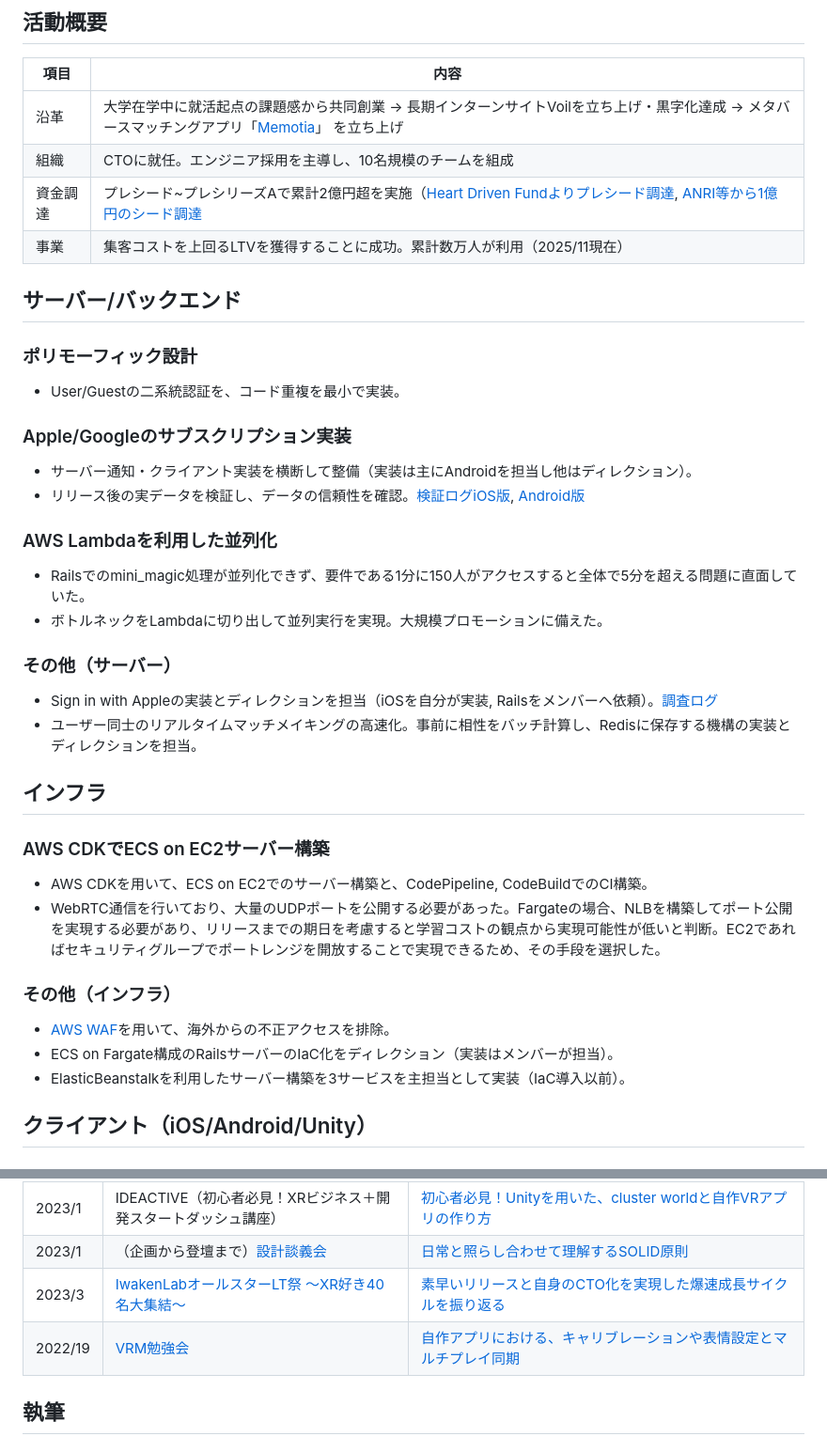
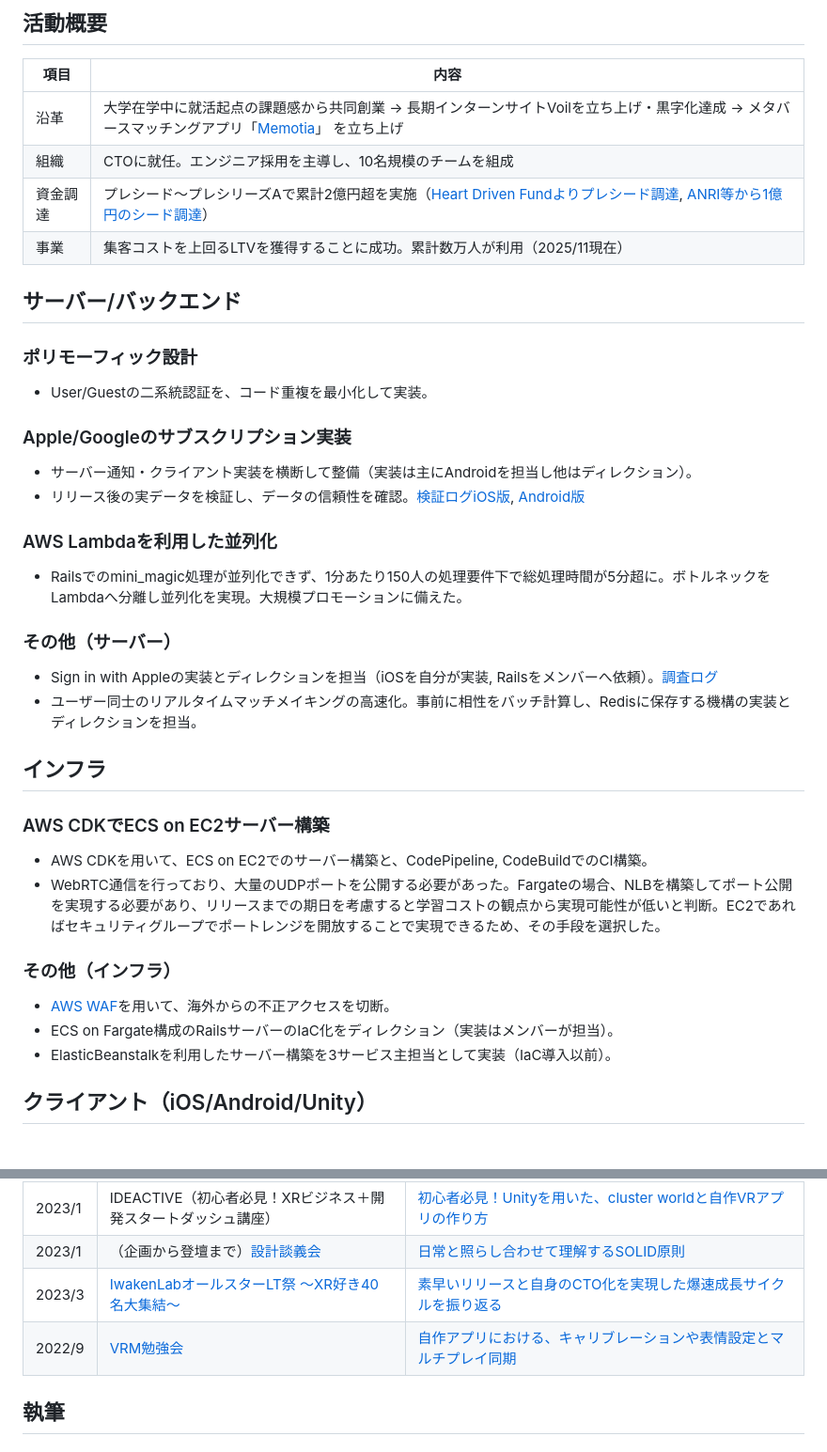
Before and after one commit to kota-shidara/kota-shidara.github.io, a Markdown page: README.md, 2 parts joined by grey strips. Shown: that part at 94% size. Drawn GitHub-style.

Commit message:
五時修正

```diff
--- a/README.md
+++ b/README.md
@@ -63,21 +63,20 @@
 --- | ---
 沿革 | 大学在学中に就活起点の課題感から共同創業 → 長期インターンサイトVoilを立ち上げ・黒字化達成 → メタバースマッチングアプリ「[Memotia](https://memotia.com/)」 を立ち上げ
 組織 | CTOに就任。エンジニア採用を主導し、10名規模のチームを組成
-資金調達 | プレシード~プレシリーズAで累計2億円超を実施（[Heart Driven Fundよりプレシード調達](https://prtimes.jp/main/html/rd/p/000000001.000053336.html), [ANRI等から1億円のシード調達](https://prtimes.jp/main/html/rd/p/000000010.000053336.html)
+資金調達 | プレシード〜プレシリーズAで累計2億円超を実施（[Heart Driven Fundよりプレシード調達](https://prtimes.jp/main/html/rd/p/000000001.000053336.html), [ANRI等から1億円のシード調達](https://prtimes.jp/main/html/rd/p/000000010.000053336.html)）
 事業 | 集客コストを上回るLTVを獲得することに成功。累計数万人が利用（2025/11現在）
 
 ## サーバー/バックエンド
 
 ### ポリモーフィック設計
-- User/Guestの二系統認証を、コード重複を最小で実装。
+- User/Guestの二系統認証を、コード重複を最小化して実装。
 
 ### Apple/Googleのサブスクリプション実装
 - サーバー通知・クライアント実装を横断して整備（実装は主にAndroidを担当し他はディレクション）。
 - リリース後の実データを検証し、データの信頼性を確認。[検証ログiOS版](https://zenn.dev/link/comments/4ea2cd272e3784), [Android版](https://zenn.dev/link/comments/1fa236836939ed)
 
 ### AWS Lambdaを利用した並列化
-- Railsでのmini_magic処理が並列化できず、要件である1分に150人がアクセスすると全体で5分を超える問題に直面していた。
-- ボトルネックをLambdaに切り出して並列実行を実現。大規模プロモーションに備えた。
+- Railsでのmini_magic処理が並列化できず、1分あたり150人の処理要件下で総処理時間が5分超に。ボトルネックをLambdaへ分離し並列化を実現。大規模プロモーションに備えた。
 
 ### その他（サーバー）
 - Sign in with Appleの実装とディレクションを担当（iOSを自分が実装, Railsをメンバーへ依頼）。[調査ログ](https://zenn.dev/dara/scraps/e659306593b8e7)
@@ -87,12 +86,12 @@
 ### AWS CDKでECS on EC2サーバー構築
 
 - AWS CDKを用いて、ECS on EC2でのサーバー構築と、CodePipeline, CodeBuildでのCI構築。
-- WebRTC通信を行いており、大量のUDPポートを公開する必要があった。Fargateの場合、NLBを構築してポート公開を実現する必要があり、リリースまでの期日を考慮すると学習コストの観点から実現可能性が低いと判断。EC2であればセキュリティグループでポートレンジを開放することで実現できるため、その手段を選択した。
+- WebRTC通信を行っており、大量のUDPポートを公開する必要があった。Fargateの場合、NLBを構築してポート公開を実現する必要があり、リリースまでの期日を考慮すると学習コストの観点から実現可能性が低いと判断。EC2であればセキュリティグループでポートレンジを開放することで実現できるため、その手段を選択した。
 
 ### その他（インフラ）
-- [AWS WAF](https://aws.amazon.com/jp/waf/)を用いて、海外からの不正アクセスを排除。
+- [AWS WAF](https://aws.amazon.com/jp/waf/)を用いて、海外からの不正アクセスを切断。
 - ECS on Fargate構成のRailsサーバーのIaC化をディレクション（実装はメンバーが担当）。
-- ElasticBeanstalkを利用したサーバー構築を3サービスを主担当として実装（IaC導入以前）。
+- ElasticBeanstalkを利用したサーバー構築を3サービス主担当として実装（IaC導入以前）。
 
 ## クライアント（iOS/Android/Unity）
 ### モバイルUIとUnityが共存する技術選定
@@ -160,7 +159,7 @@
 | 2023/1 | IDEACTIVE（初心者必見！XRビジネス＋開発スタートダッシュ講座） |  [初心者必見！Unityを用いた、cluster worldと自作VRアプリの作り方](https://speakerdeck.com/dara_dara/tesuto)
 | 2023/1 | （企画から登壇まで）[設計談義会](https://iwakenlab.connpass.com/event/271524/) | [日常と照らし合わせて理解するSOLID原則](https://speakerdeck.com/dara_dara/ri-chang-tozhao-rasihe-waseteli-jie-surusolidyuan-ze)
 | 2023/3 | [IwakenLabオールスターLT祭 ～XR好き40名大集結～](https://iwakenlab.connpass.com/event/270558/) | [素早いリリースと自身のCTO化を実現した爆速成長サイクルを振り返る](https://speakerdeck.com/dara_dara/iwakenlab-2023ltji)
-| 2022/19 | [VRM勉強会](https://vrm.connpass.com/event/260117/) | [自作アプリにおける、キャリブレーションや表情設定とマルチプレイ同期](https://speakerdeck.com/dara_dara/vrmabatanokiyariburesiyonyabiao-qing-she-ding-tomarutipureitong-qi)
+| 2022/9 | [VRM勉強会](https://vrm.connpass.com/event/260117/) | [自作アプリにおける、キャリブレーションや表情設定とマルチプレイ同期](https://speakerdeck.com/dara_dara/vrmabatanokiyariburesiyonyabiao-qing-she-ding-tomarutipureitong-qi)
 
 ## 執筆
 
```
